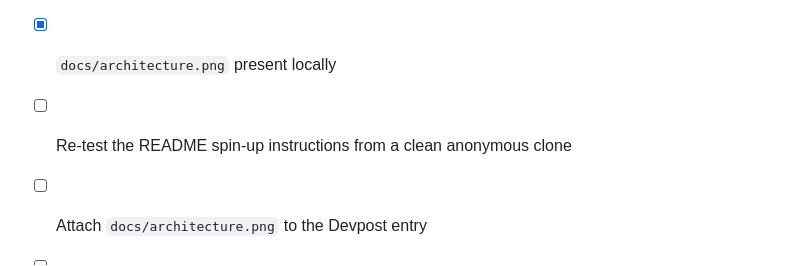
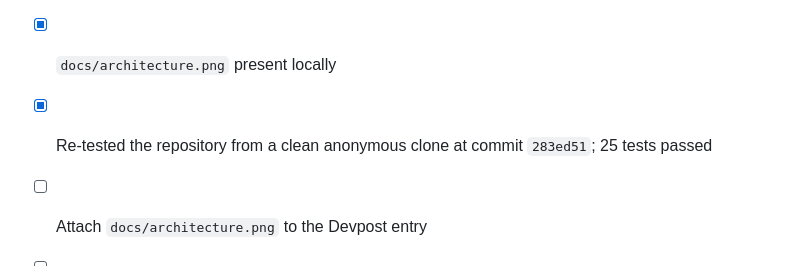
Before and after one commit to himanshu748/atlas, a Markdown page: docs/SUBMISSION.md, the part around the change. Drawn GitHub-style.

Commit message:
Record anonymous release verification

```diff
--- a/docs/SUBMISSION.md
+++ b/docs/SUBMISSION.md
@@ -105,7 +105,7 @@ ISO 27001 and HIPAA as registry-driven second frameworks reusing the same hunter
 - [x] Vertex AI, Cloud Asset, Firestore, Pub/Sub, Cloud Storage, Cloud Trace and the layered Armor path captured
 - [x] Private Cloud Run URL labelled as authenticated deployment proof, not public judge access
 - [x] `docs/architecture.png` present locally
-- [ ] Re-test the README spin-up instructions from a clean anonymous clone
+- [x] Re-tested the repository from a clean anonymous clone at commit `283ed51`; 25 tests passed
 - [ ] Attach `docs/architecture.png` to the Devpost entry
 - [ ] Keep the demo video public, at or below four minutes, and show the verified cloud proof
 - [ ] Set the category to **The Fortified Enterprise Fleet** only
```
